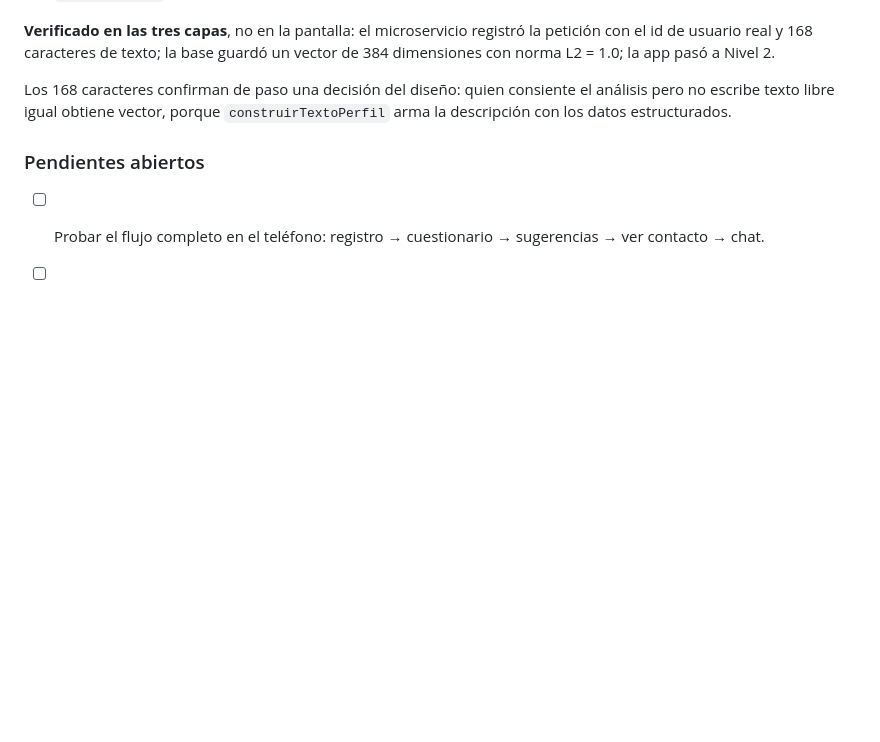
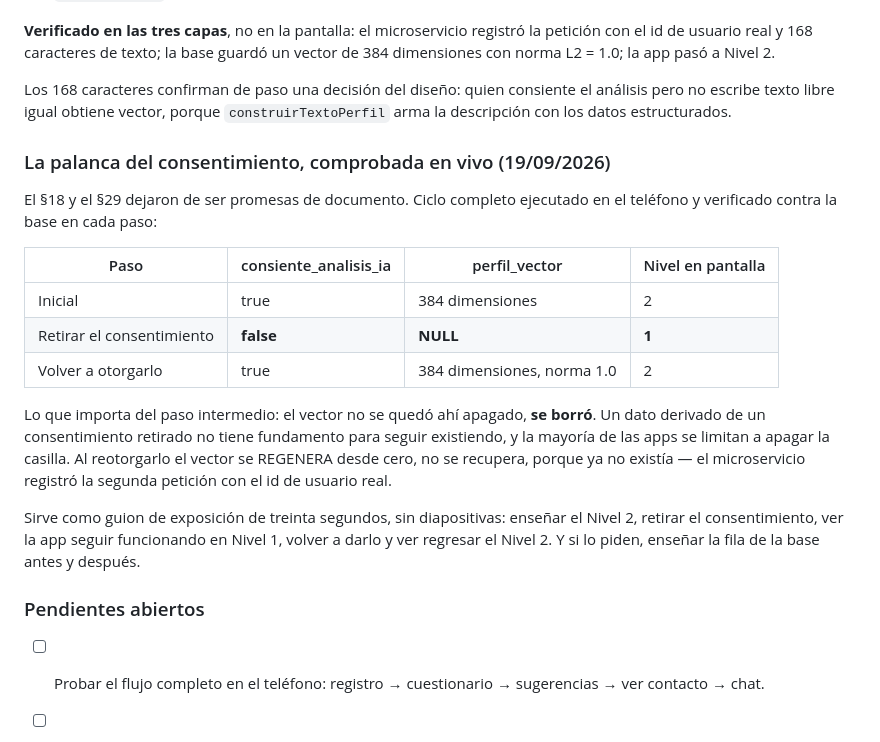
Before and after one commit to DamianMalvaiz/cuervo-pass, a Markdown page: docs/bitacora-semanal.md, the part around the change. Rendered like a GitHub page; blank space fills up the shorter version.

Commit message:
Bitácora: la palanca del consentimiento, comprobada en vivo
Ciclo completo ejecutado en el teléfono y verificado contra la base en cada paso:
con consentimiento hay vector de 384 dimensiones y Nivel 2; al retirarlo el
vector queda en NULL y la app cae a Nivel 1; al reotorgarlo se regenera desde
cero y vuelve el Nivel 2.

Lo que importa del paso intermedio es que el vector NO se quedó apagado: se
borró. Un dato derivado de un consentimiento retirado no tiene fundamento para
seguir existiendo, y eso es exactamente lo que el aviso de privacidad promete.

Queda como guion de exposición de treinta segundos: §18 y §29 demostrados en una
sola interacción, con la fila de la base como respaldo si lo piden.

Co-Authored-By: Claude Opus 5 <noreply@anthropic.com>

```diff
--- a/docs/bitacora-semanal.md
+++ b/docs/bitacora-semanal.md
@@ -236,6 +236,28 @@ Los 168 caracteres confirman de paso una decisión del diseño: quien consiente
 análisis pero no escribe texto libre igual obtiene vector, porque
 `construirTextoPerfil` arma la descripción con los datos estructurados.
 
+### La palanca del consentimiento, comprobada en vivo (19/09/2026)
+
+El §18 y el §29 dejaron de ser promesas de documento. Ciclo completo ejecutado en
+el teléfono y verificado contra la base en cada paso:
+
+| Paso | consiente_analisis_ia | perfil_vector | Nivel en pantalla |
+|---|---|---|---|
+| Inicial | true | 384 dimensiones | 2 |
+| Retirar el consentimiento | **false** | **NULL** | **1** |
+| Volver a otorgarlo | true | 384 dimensiones, norma 1.0 | 2 |
+
+Lo que importa del paso intermedio: el vector no se quedó ahí apagado, **se
+borró**. Un dato derivado de un consentimiento retirado no tiene fundamento para
+seguir existiendo, y la mayoría de las apps se limitan a apagar la casilla. Al
+reotorgarlo el vector se REGENERA desde cero, no se recupera, porque ya no
+existía — el microservicio registró la segunda petición con el id de usuario real.
+
+Sirve como guion de exposición de treinta segundos, sin diapositivas: enseñar el
+Nivel 2, retirar el consentimiento, ver la app seguir funcionando en Nivel 1,
+volver a darlo y ver regresar el Nivel 2. Y si lo piden, enseñar la fila de la
+base antes y después.
+
 ### Pendientes abiertos
 
 - [ ] Probar el flujo completo en el teléfono: registro → cuestionario →
```
